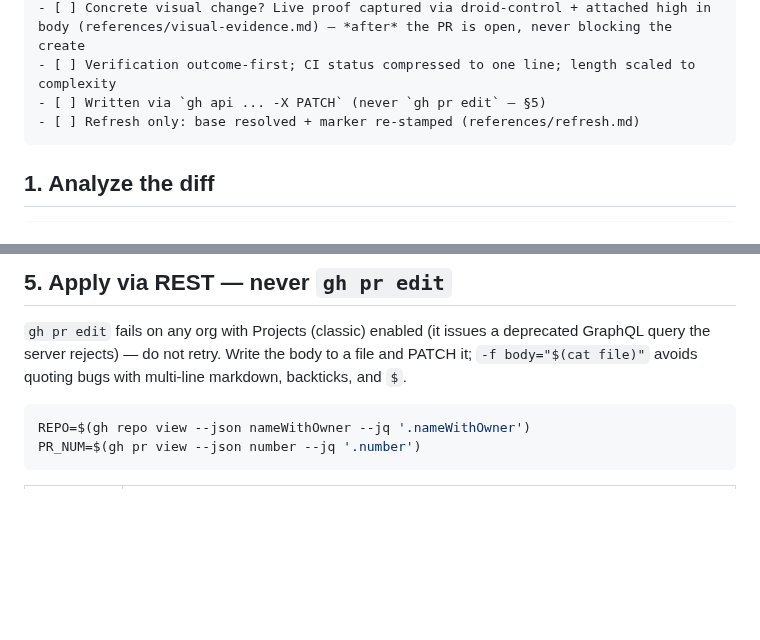
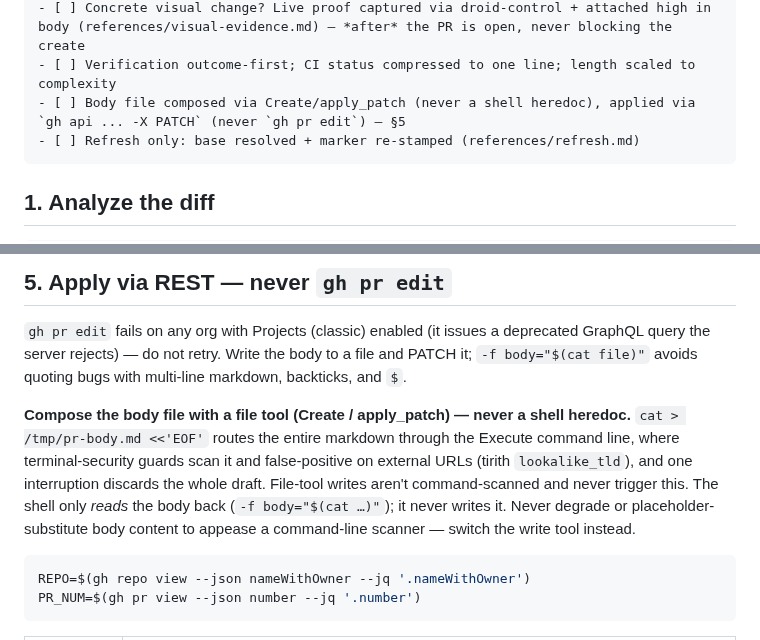
Before and after one commit to ain3sh/.agents, a Markdown page: skills/pr-description/SKILL.md, 2 parts joined by grey strips. Rendered like a GitHub page; blank space fills up the shorter version.

Commit message:
fix(pr-description): compose body files with file tools, never shell heredocs
"Write the body to a file" named no tool, and every surrounding line in §5 and
refresh.md is bash, so droids defaulted to cat-heredoc in the same Execute call.
That routes the full markdown through the command line, where tirith
false-positives on external URLs (lookalike_tld) and interruptions discard the
draft -- observed twice in one refresh flow, nearly causing degraded body
content. Name the tool explicitly (Create/apply_patch), forbid the heredoc and
scanner-appeasing placeholder substitution, and sync the checklist row and
refresh.md's drafting step.

Co-authored-by: factory-droid[bot] <138933559+factory-droid[bot]@users.noreply.github.com>

````diff
--- a/skills/pr-description/SKILL.md
+++ b/skills/pr-description/SKILL.md
@@ -31,7 +31,7 @@ pr-description checklist:
 - [ ] Structural change? Architecture diagram drawn (references/artifacts.md) — default is *draw*, not skip
 - [ ] Concrete visual change? Live proof captured via droid-control + attached high in body (references/visual-evidence.md) — *after* the PR is open, never blocking the create
 - [ ] Verification outcome-first; CI status compressed to one line; length scaled to complexity
-- [ ] Written via `gh api ... -X PATCH` (never `gh pr edit` — §5)
+- [ ] Body file composed via Create/apply_patch (never a shell heredoc), applied via `gh api ... -X PATCH` (never `gh pr edit`) — §5
 - [ ] Refresh only: base resolved + marker re-stamped (references/refresh.md)
 ```
 
@@ -167,6 +167,8 @@ Inline conventions (not their own section) — keep bodies grep-able years later
 
 `gh pr edit` fails on any org with Projects (classic) enabled (it issues a deprecated GraphQL query the server rejects) — do not retry. Write the body to a file and PATCH it; `-f body="$(cat file)"` avoids quoting bugs with multi-line markdown, backticks, and `$`.
 
+**Compose the body file with a file tool (Create / apply_patch) — never a shell heredoc.** `cat > /tmp/pr-body.md <<'EOF'` routes the entire markdown through the Execute command line, where terminal-security guards scan it and false-positive on external URLs (tirith `lookalike_tld`), and one interruption discards the whole draft. File-tool writes aren't command-scanned and never trigger this. The shell only *reads* the body back (`-f body="$(cat …)"`); it never writes it. Never degrade or placeholder-substitute body content to appease a command-line scanner — switch the write tool instead.
+
 ```bash
 REPO=$(gh repo view --json nameWithOwner --jq '.nameWithOwner')
 PR_NUM=$(gh pr view --json number --jq '.number')
````
Also changed, not shown: 1 other file.
